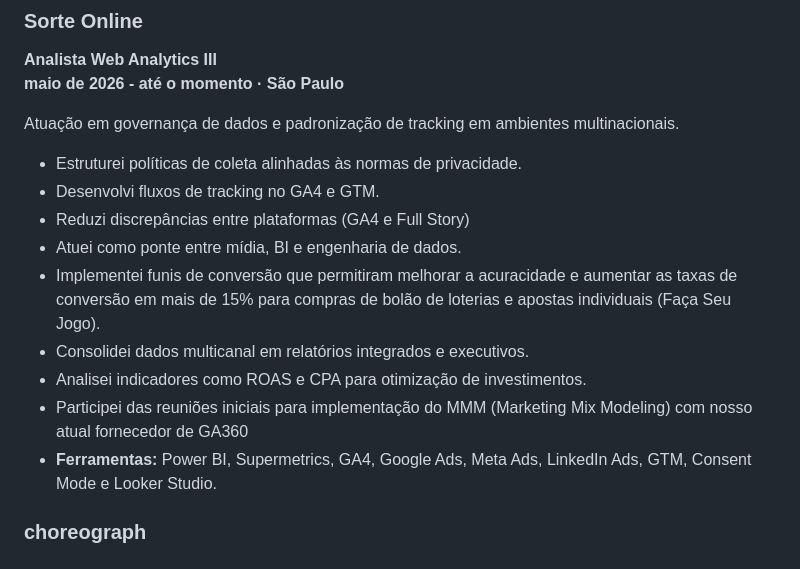
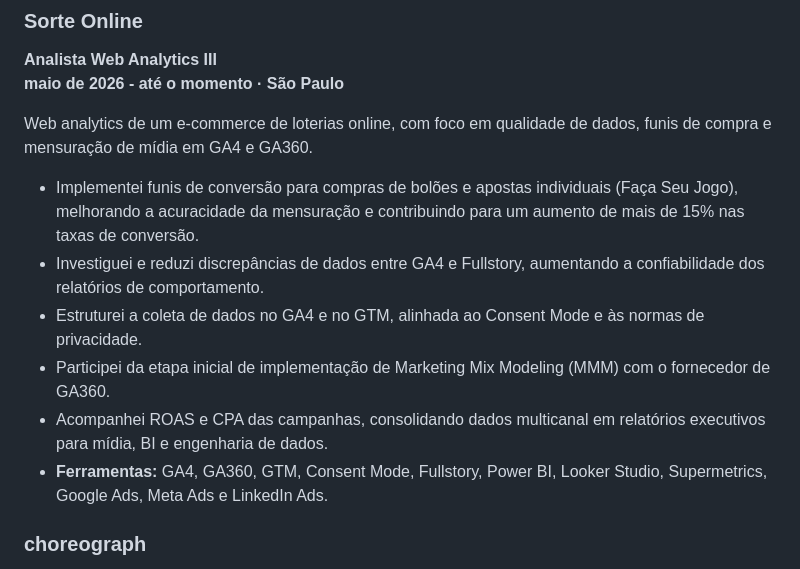
Before and after one commit to maxferreira1973/ferreiraprobr, a Markdown page: src/data/curriculo.md, the part around the change. GitHub-like rendering.

Commit message:
Currículo: reescreve a experiência na Sorte Online (#18)
Remove os itens repetidos da choreograph e destaca o que é próprio da função:
funis de bolão e Faça Seu Jogo, GA4 x Fullstory, GA360 e MMM.


Claude-Session: https://claude.ai/code/session_017uLWikfZLKQ6WwLT5n2ycg

Co-authored-by: Claude Opus 5.5 <noreply@anthropic.com>

```diff
--- a/src/data/curriculo.md
+++ b/src/data/curriculo.md
@@ -32,17 +32,14 @@
 **Analista Web Analytics III**
 **maio de 2026 - até o momento · São Paulo**
 
-Atuação em governança de dados e padronização de tracking em ambientes multinacionais.
+Web analytics de um e-commerce de loterias online, com foco em qualidade de dados, funis de compra e mensuração de mídia em GA4 e GA360.
 
-- Estruturei políticas de coleta alinhadas às normas de privacidade.
-- Desenvolvi fluxos de tracking no GA4 e GTM.
-- Reduzi discrepâncias entre plataformas (GA4 e Full Story)
-- Atuei como ponte entre mídia, BI e engenharia de dados.
-- Implementei funis de conversão que permitiram melhorar a acuracidade e aumentar as taxas de conversão em mais de 15% para compras de bolão de loterias e apostas individuais (Faça Seu Jogo).
-- Consolidei dados multicanal em relatórios integrados e executivos.
-- Analisei indicadores como ROAS e CPA para otimização de investimentos.
-- Participei das reuniões iniciais para implementação do MMM (Marketing Mix Modeling) com nosso atual fornecedor de GA360
-- **Ferramentas:** Power BI, Supermetrics, GA4, Google Ads, Meta Ads, LinkedIn Ads, GTM, Consent Mode e Looker Studio.
+- Implementei funis de conversão para compras de bolões e apostas individuais (Faça Seu Jogo), melhorando a acuracidade da mensuração e contribuindo para um aumento de mais de 15% nas taxas de conversão.
+- Investiguei e reduzi discrepâncias de dados entre GA4 e Fullstory, aumentando a confiabilidade dos relatórios de comportamento.
+- Estruturei a coleta de dados no GA4 e no GTM, alinhada ao Consent Mode e às normas de privacidade.
+- Participei da etapa inicial de implementação de Marketing Mix Modeling (MMM) com o fornecedor de GA360.
+- Acompanhei ROAS e CPA das campanhas, consolidando dados multicanal em relatórios executivos para mídia, BI e engenharia de dados.
+- **Ferramentas:** GA4, GA360, GTM, Consent Mode, Fullstory, Power BI, Looker Studio, Supermetrics, Google Ads, Meta Ads e LinkedIn Ads.
 
 ### choreograph
 **Especialista em Web Analytics e Martech**
```
